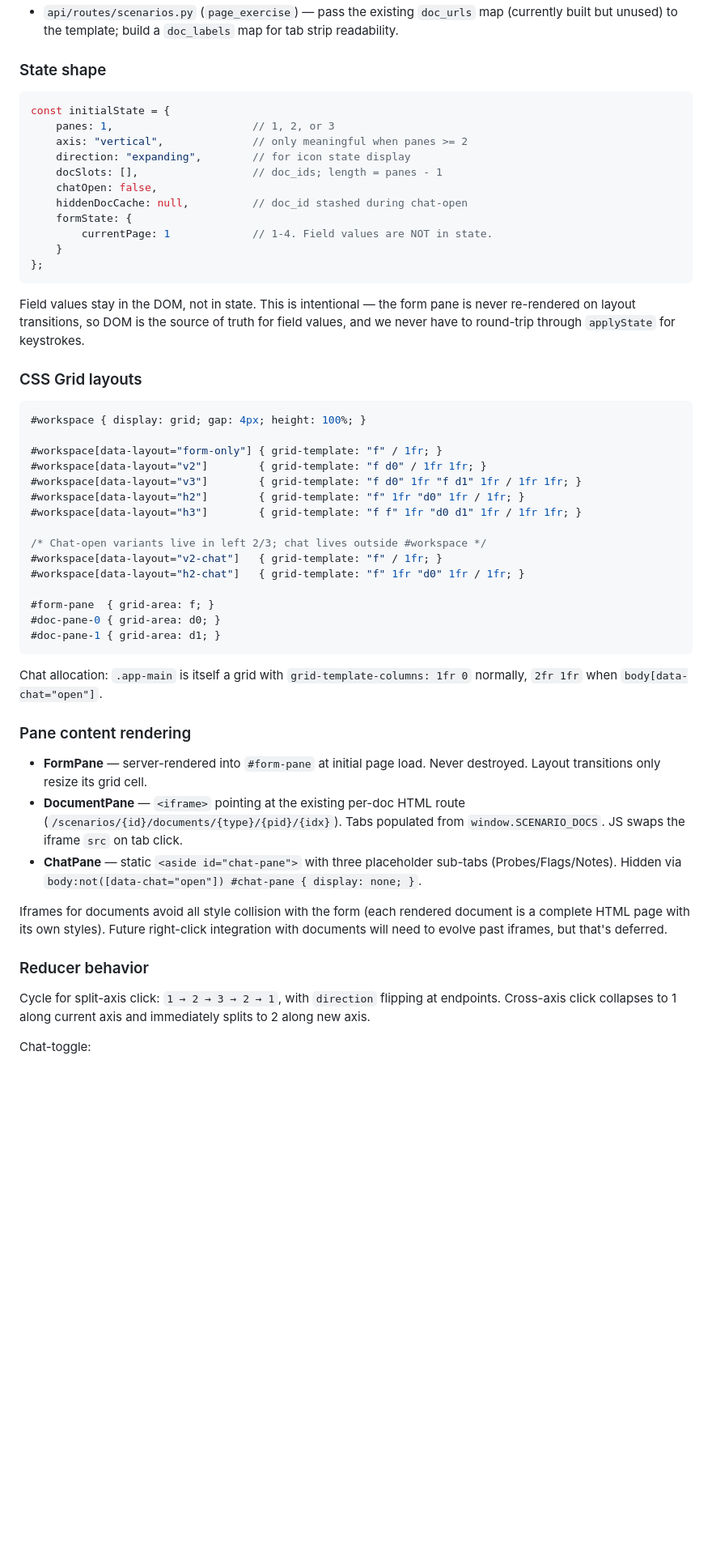
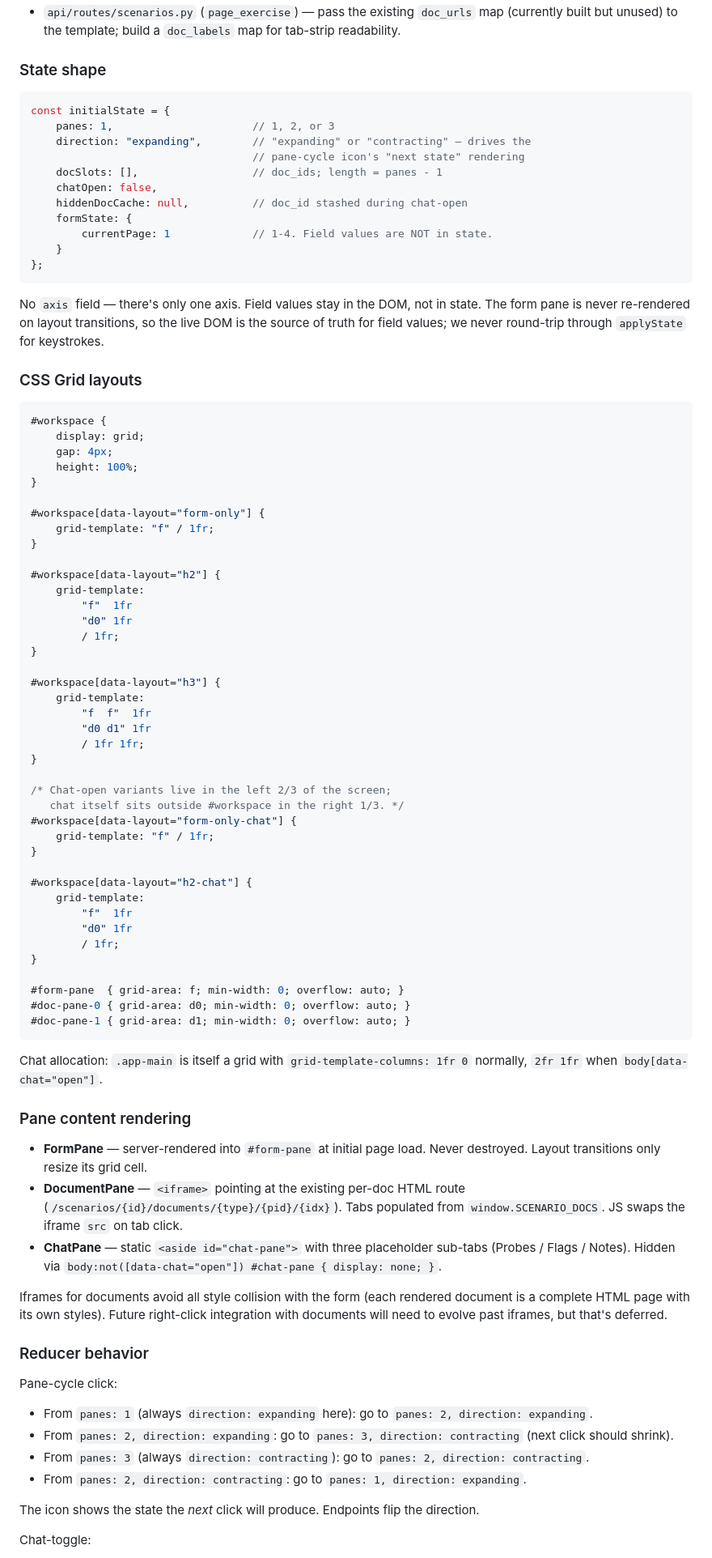
Before and after one commit to shiverwaves/VITAPrep, a Markdown page: docs/PAGE1_INTEGRATION_PLAN.md, the part around one of its changes. Shown at 81% size. GitHub-like rendering; blank space fills up the shorter version.

````diff
--- a/docs/PAGE1_INTEGRATION_PLAN.md
+++ b/docs/PAGE1_INTEGRATION_PLAN.md
@@ -281,14 +356,14 @@ emits old names), then 1B flips everything in one commit.
 - `api/routes/scenarios.py` (`page_exercise`) — pass the existing
   `doc_urls` map (currently built but unused) to the template; build a
-  `doc_labels` map for tab strip readability.
+  `doc_labels` map for tab-strip readability.
 
 ### State shape
 
 ```js
 const initialState = {
     panes: 1,                      // 1, 2, or 3
-    axis: "vertical",              // only meaningful when panes >= 2
-    direction: "expanding",        // for icon state display
+    direction: "expanding",        // "expanding" or "contracting" — drives the
+                                   // pane-cycle icon's "next state" rendering
     docSlots: [],                  // doc_ids; length = panes - 1
     chatOpen: false,
     hiddenDocCache: null,          // doc_id stashed during chat-open
@@ -298,29 +373,54 @@ const initialState = {
 };
 ```
 
-Field values stay in the DOM, not in state. This is intentional — the form
-pane is never re-rendered on layout transitions, so DOM is the source of
-truth for field values, and we never have to round-trip through
-`applyState` for keystrokes.
+No `axis` field — there's only one axis. Field values stay in the DOM,
+not in state. The form pane is never re-rendered on layout transitions,
+so the live DOM is the source of truth for field values; we never
+round-trip through `applyState` for keystrokes.
 
 ### CSS Grid layouts
 
 ```css
-#workspace { display: grid; gap: 4px; height: 100%; }
+#workspace {
+    display: grid;
+    gap: 4px;
+    height: 100%;
+}
 
-#workspace[data-layout="form-only"] { grid-template: "f" / 1fr; }
-#workspace[data-layout="v2"]        { grid-template: "f d0" / 1fr 1fr; }
-#workspace[data-layout="v3"]        { grid-template: "f d0" 1fr "f d1" 1fr / 1fr 1fr; }
-#workspace[data-layout="h2"]        { grid-template: "f" 1fr "d0" 1fr / 1fr; }
-#workspace[data-layout="h3"]        { grid-template: "f f" 1fr "d0 d1" 1fr / 1fr 1fr; }
+#workspace[data-layout="form-only"] {
+    grid-template: "f" / 1fr;
+}
 
-/* Chat-open variants live in left 2/3; chat lives outside #workspace */
-#workspace[data-layout="v2-chat"]   { grid-template: "f" / 1fr; }
-#workspace[data-layout="h2-chat"]   { grid-template: "f" 1fr "d0" 1fr / 1fr; }
+#workspace[data-layout="h2"] {
+    grid-template:
+        "f"  1fr
+        "d0" 1fr
+        / 1fr;
+}
 
-#form-pane  { grid-area: f; }
-#doc-pane-0 { grid-area: d0; }
-#doc-pane-1 { grid-area: d1; }
+#workspace[data-layout="h3"] {
+    grid-template:
+        "f  f"  1fr
+        "d0 d1" 1fr
+        / 1fr 1fr;
+}
+
+/* Chat-open variants live in the left 2/3 of the screen;
+   chat itself sits outside #workspace in the right 1/3. */
+#workspace[data-layout="form-only-chat"] {
+    grid-template: "f" / 1fr;
+}
+
+#workspace[data-layout="h2-chat"] {
+    grid-template:
+        "f"  1fr
+        "d0" 1fr
+        / 1fr;
+}
+
+#form-pane  { grid-area: f; min-width: 0; overflow: auto; }
+#doc-pane-0 { grid-area: d0; min-width: 0; overflow: auto; }
+#doc-pane-1 { grid-area: d1; min-width: 0; overflow: auto; }
 ```
 
 Chat allocation: `.app-main` is itself a grid with
@@ -335,7 +435,7 @@ Chat allocation: `.app-main` is itself a grid with
   route (`/scenarios/{id}/documents/{type}/{pid}/{idx}`). Tabs populated
   from `window.SCENARIO_DOCS`. JS swaps the iframe `src` on tab click.
 - **ChatPane** — static `<aside id="chat-pane">` with three placeholder
-  sub-tabs (Probes/Flags/Notes). Hidden via
+  sub-tabs (Probes / Flags / Notes). Hidden via
   `body:not([data-chat="open"]) #chat-pane { display: none; }`.
 
 Iframes for documents avoid all style collision with the form (each
@@ -345,9 +445,18 @@ but that's deferred.
 
 ### Reducer behavior
 
-Cycle for split-axis click: `1 → 2 → 3 → 2 → 1`, with `direction` flipping
-at endpoints. Cross-axis click collapses to 1 along current axis and
-immediately splits to 2 along new axis.
+Pane-cycle click:
+- From `panes: 1` (always `direction: expanding` here): go to
+  `panes: 2, direction: expanding`.
+- From `panes: 2, direction: expanding`: go to
+  `panes: 3, direction: contracting` (next click should shrink).
+- From `panes: 3` (always `direction: contracting`): go to
+  `panes: 2, direction: contracting`.
+- From `panes: 2, direction: contracting`: go to
+  `panes: 1, direction: expanding`.
+
+The icon shows the state the *next* click will produce. Endpoints flip
+the direction.
 
 Chat-toggle:
 - **Open from 3-pane**: cache `docSlots[1]` in `hiddenDocCache`, set
````
Also changed, not shown: other parts of docs/PAGE1_INTEGRATION_PLAN.md (+113 -36 lines).
